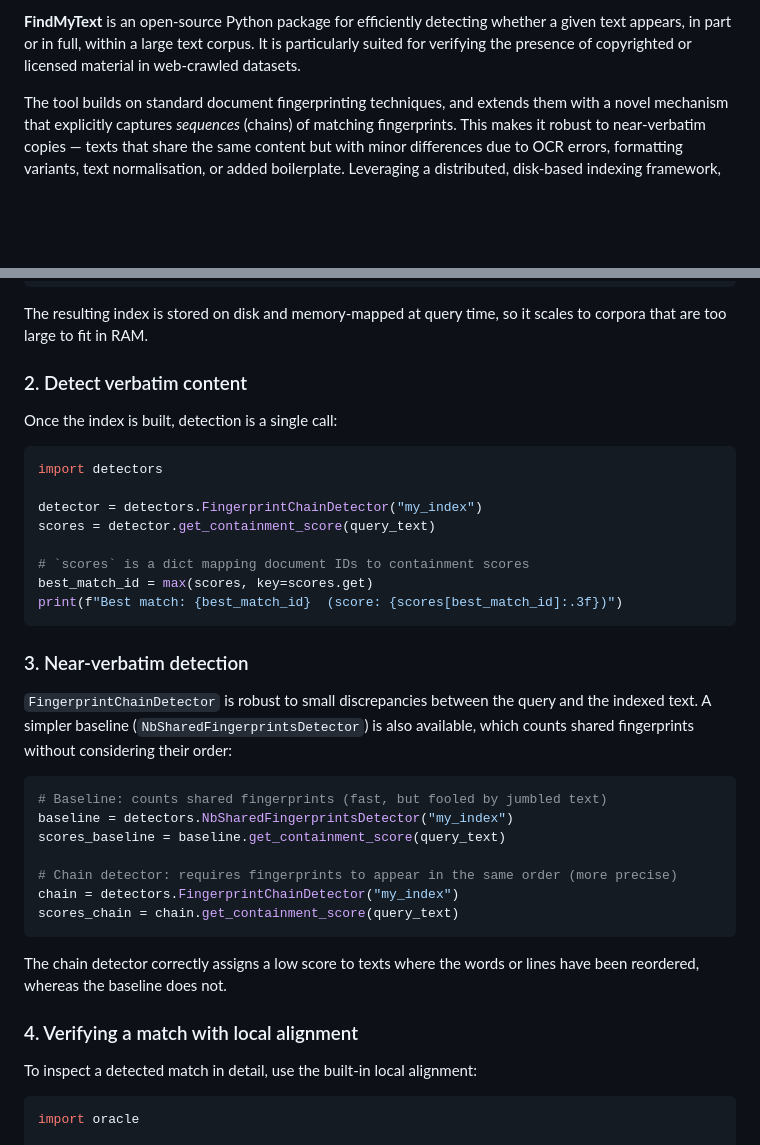
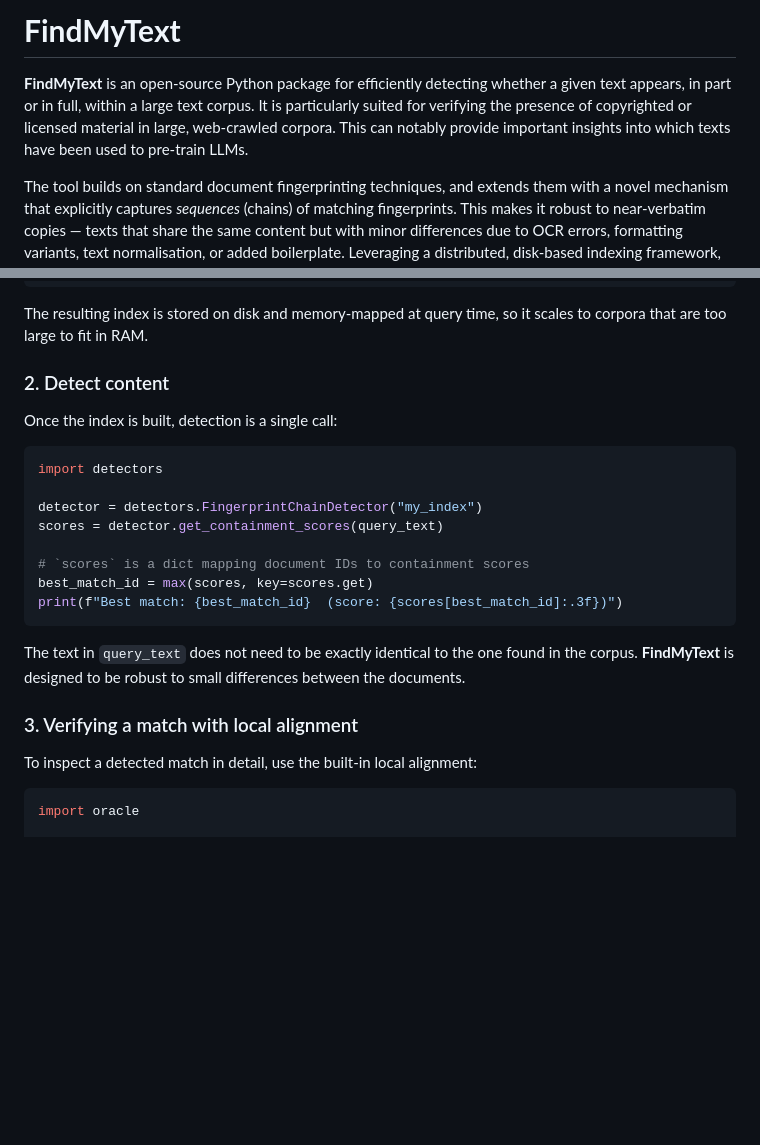
Before and after one commit to NorskRegnesentral/FindMyText, a Markdown page: README.md, 2 parts joined by grey strips. GitHub-like rendering; blank space fills up the shorter version.

````diff
--- a/README.md
+++ b/README.md
@@ -2,5 +4,7 @@
 
-**FindMyText** is an open-source Python package for efficiently detecting whether a given text appears, in part or in full, within a large text corpus. It is particularly suited for verifying the presence of copyrighted or licensed material in web-crawled datasets.
+# <font face="Century Gothic, sans-serif"><b>Find<span style="color:#4A7A4A;">My</span>Text</span></b></font>
+
+<font face="Century Gothic, sans-serif"><b>Find<span style="color:#4A7A4A;">My</span>Text</span></b></font> is an open-source Python package for efficiently detecting whether a given text appears, in part or in full, within a large text corpus. It is particularly suited for verifying the presence of copyrighted or licensed material in large, web-crawled corpora. This can notably provide important insights into which texts have been used to pre-train LLMs.
 
 The tool builds on standard document fingerprinting techniques, and extends them with a novel mechanism that explicitly captures *sequences* (chains) of matching fingerprints. This makes it robust to near-verbatim copies — texts that share the same content but with minor differences due to OCR errors, formatting variants, text normalisation, or added boilerplate. Leveraging a distributed, disk-based indexing framework, FindMyText scales to large corpora that cannot be held in memory.
 
@@ -34,7 +38,7 @@ index_builder.merge_indexes_from_prefix("data/my_fingerprints", "my_index")
 
 The resulting index is stored on disk and memory-mapped at query time, so it scales to corpora that are too large to fit in RAM.
 
-### 2. Detect verbatim content
+### 2. Detect content
 
 Once the index is built, detection is a single call:
 
@@ -42,30 +46,16 @@ Once the index is built, detection is a single call:
 import detectors
 
 detector = detectors.FingerprintChainDetector("my_index")
-scores = detector.get_containment_score(query_text)
+scores = detector.get_containment_scores(query_text)
 
 # `scores` is a dict mapping document IDs to containment scores
 best_match_id = max(scores, key=scores.get)
 print(f"Best match: {best_match_id}  (score: {scores[best_match_id]:.3f})")
 ```
 
-### 3. Near-verbatim detection
+The text in `query_text` does not need to be exactly identical to the one found in the corpus. <font face="Century Gothic, sans-serif"><b>Find<span style="color:#4A7A4A;">My</span>Text</span></b></font> is designed to be robust to small differences between the documents.
 
-`FingerprintChainDetector` is robust to small discrepancies between the query and the indexed text. A simpler baseline (`NbSharedFingerprintsDetector`) is also available, which counts shared fingerprints without considering their order:
-
-```python
-# Baseline: counts shared fingerprints (fast, but fooled by jumbled text)
-baseline = detectors.NbSharedFingerprintsDetector("my_index")
-scores_baseline = baseline.get_containment_score(query_text)
-
-# Chain detector: requires fingerprints to appear in the same order (more precise)
-chain = detectors.FingerprintChainDetector("my_index")
-scores_chain = chain.get_containment_score(query_text)
-```
-
-The chain detector correctly assigns a low score to texts where the words or lines have been reordered, whereas the baseline does not.
-
-### 4. Verifying a match with local alignment
+### 3. Verifying a match with local alignment
 
 To inspect a detected match in detail, use the built-in local alignment:
 
````
Also changed, not shown: other parts of README.md (+3 -1 lines).
